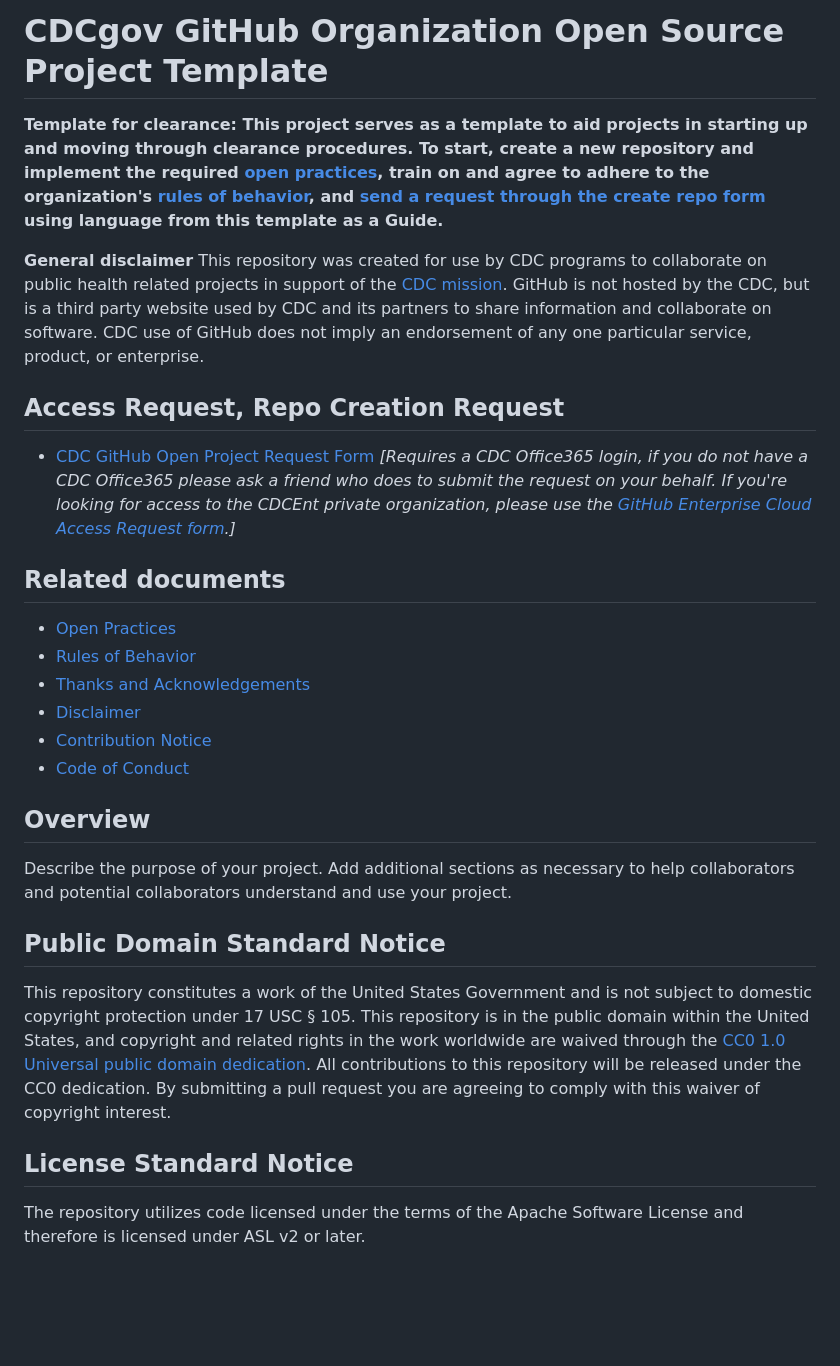
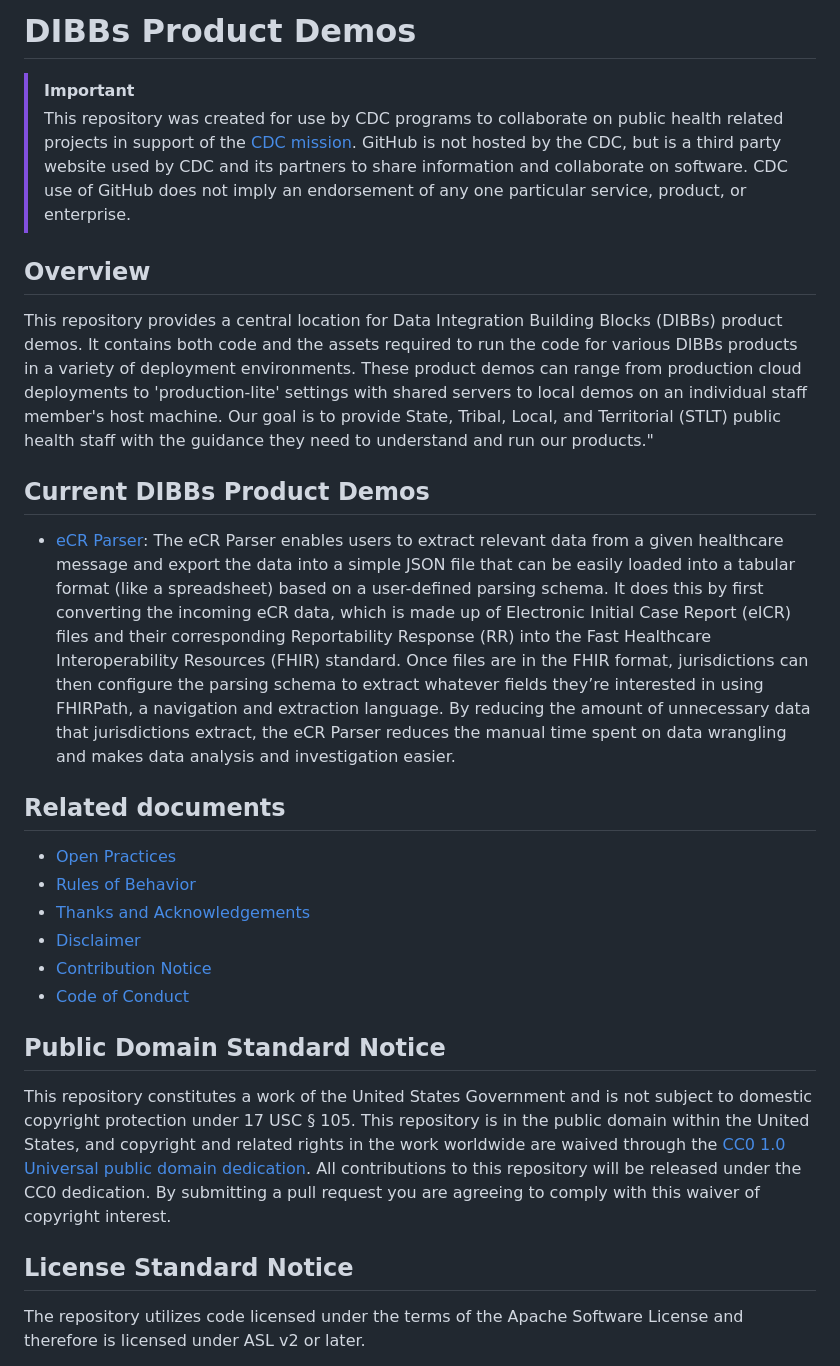
Before and after one commit to CDCgov/dibbs-product-demos, a Markdown page: README.md, the part around one of its changes. GitHub-like rendering; blank space fills up the shorter version.

Commit message:
Update main README (#5)
* updated readme

* added Matt's edits to README

```diff
--- a/README.md
+++ b/README.md
@@ -1,27 +1,27 @@
-# CDCgov GitHub Organization Open Source Project Template
+# DIBBs Product Demos
 
-**Template for clearance: This project serves as a template to aid projects in starting up and moving through clearance procedures. To start, create a new repository and implement the required [open practices](open_practices.md), train on and agree to adhere to the organization's [rules of behavior](rules_of_behavior.md), and [send a request through the create repo form](https://forms.office.com/Pages/ResponsePage.aspx?id=aQjnnNtg_USr6NJ2cHf8j44WSiOI6uNOvdWse4I-C2NUNk43NzMwODJTRzA4NFpCUk1RRU83RTFNVi4u) using language from this template as a Guide.**
+> [!IMPORTANT]
+> This repository was created for use by CDC programs to collaborate on public health related projects in support of the [CDC mission](https://www.cdc.gov/about/organization/mission.htm). GitHub is not hosted by the CDC, but is a third party website used by CDC and its partners to share information and collaborate on software. CDC use of GitHub does not imply an endorsement of any one particular service, product, or enterprise.
 
-**General disclaimer** This repository was created for use by CDC programs to collaborate on public health related projects in support of the [CDC mission](https://www.cdc.gov/about/organization/mission.htm).  GitHub is not hosted by the CDC, but is a third party website used by CDC and its partners to share information and collaborate on software. CDC use of GitHub does not imply an endorsement of any one particular service, product, or enterprise.
+## Overview
 
-## Access Request, Repo Creation Request
+This repository provides a central location for Data Integration Building Blocks (DIBBs) product demos. It contains both code and the assets required to run the code for various DIBBs products in a variety of deployment environments. These product demos can range from production cloud deployments to 'production-lite' settings with shared servers to local demos on an individual staff member's host machine. Our goal is to provide State, Tribal, Local, and Territorial (STLT) public health staff with the guidance they need to understand and run our products."
 
-* [CDC GitHub Open Project Request Form](https://forms.office.com/Pages/ResponsePage.aspx?id=aQjnnNtg_USr6NJ2cHf8j44WSiOI6uNOvdWse4I-C2NUNk43NzMwODJTRzA4NFpCUk1RRU83RTFNVi4u) _[Requires a CDC Office365 login, if you do not have a CDC Office365 please ask a friend who does to submit the request on your behalf. If you're looking for access to the CDCEnt private organization, please use the [GitHub Enterprise Cloud Access Request form](https://forms.office.com/Pages/ResponsePage.aspx?id=aQjnnNtg_USr6NJ2cHf8j44WSiOI6uNOvdWse4I-C2NUQjVJVDlKS1c0SlhQSUxLNVBaOEZCNUczVS4u).]_
+## Current DIBBs Product Demos
+
+- [eCR Parser](/ecr-parser/README.md): The eCR Parser enables users to extract relevant data from a given healthcare message and export the data into a simple JSON file that can be easily loaded into a tabular format (like a spreadsheet) based on a user-defined parsing schema. It does this by first converting the incoming eCR data, which is made up of Electronic Initial Case Report (eICR) files and their corresponding Reportability Response (RR) into the Fast Healthcare Interoperability Resources (FHIR) standard. Once files are in the FHIR format, jurisdictions can then configure the parsing schema to extract whatever fields they’re interested in using FHIRPath, a navigation and extraction language. By reducing the amount of unnecessary data that jurisdictions extract, the eCR Parser reduces the manual time spent on data wrangling and makes data analysis and investigation easier.
 
 ## Related documents
 
-* [Open Practices](open_practices.md)
-* [Rules of Behavior](rules_of_behavior.md)
-* [Thanks and Acknowledgements](thanks.md)
-* [Disclaimer](DISCLAIMER.md)
-* [Contribution Notice](CONTRIBUTING.md)
-* [Code of Conduct](code-of-conduct.md)
-
-## Overview
-
-Describe the purpose of your project. Add additional sections as necessary to help collaborators and potential collaborators understand and use your project.
+- [Open Practices](open_practices.md)
+- [Rules of Behavior](rules_of_behavior.md)
+- [Thanks and Acknowledgements](thanks.md)
+- [Disclaimer](DISCLAIMER.md)
+- [Contribution Notice](CONTRIBUTING.md)
+- [Code of Conduct](code-of-conduct.md)
 
 ## Public Domain Standard Notice
+
 This repository constitutes a work of the United States Government and is not
 subject to domestic copyright protection under 17 USC § 105. This repository is in
 the public domain within the United States, and copyright and related rights in
@@ -31,6 +31,7 @@ submitting a pull request you are agreeing to comply with this waiver of
 copyright interest.
 
 ## License Standard Notice
+
 The repository utilizes code licensed under the terms of the Apache Software
 License and therefore is licensed under ASL v2 or later.
 
```
Also changed, not shown: other parts of README.md (+4 -0 lines).
